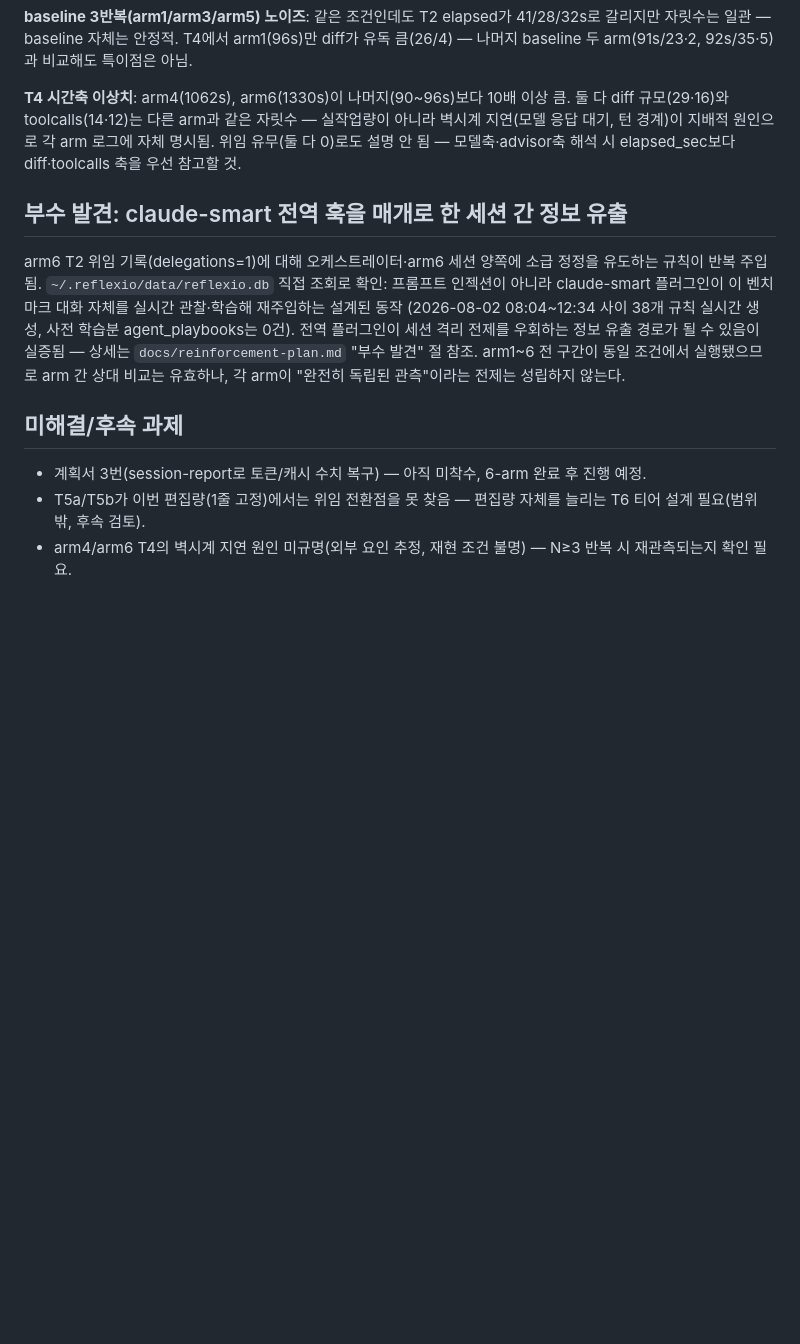
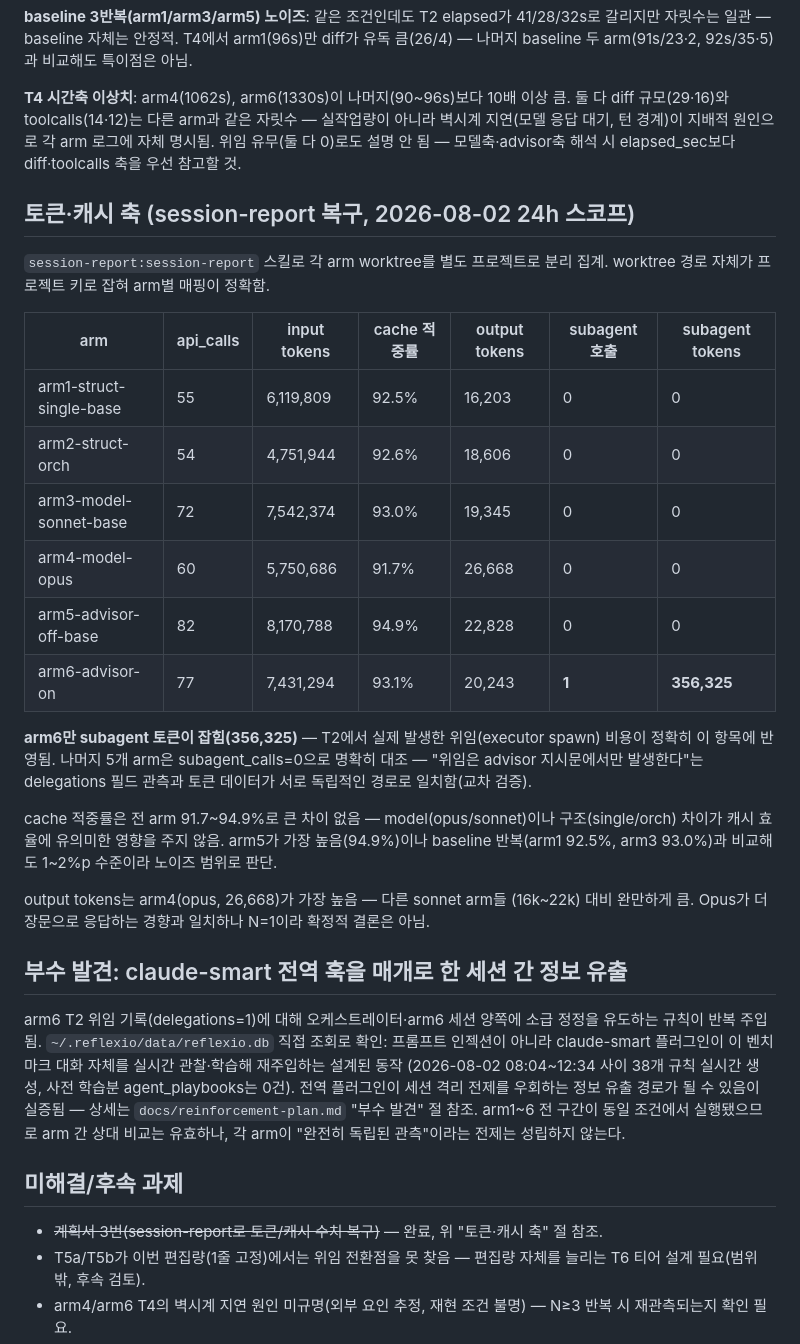
Before and after one commit to alexxony/orchestration-bench, a Markdown page: results-summary-6arm.md, the part around the change. GitHub-like rendering; blank space fills up the shorter version.

Commit message:
results: 토큰·캐시 축 추가 — session-report로 6-arm 전체 복구 완료
session-report:session-report 스킬로 arm worktree별 프로젝트 분리 집계
확인. arm6만 subagent_calls=1/tokens=356,325로 잡혀 T2 위임 관측
(delegations=1)과 독립 경로로 교차 검증됨 — 나머지 5개 arm은 전부
subagent_calls=0. cache 적중률(91.7~94.9%)은 model/구조 축에 유의미한
차이 없음. 계획서 3번 항목 완료.

Co-Authored-By: Claude Sonnet 5 <noreply@anthropic.com>

```diff
--- a/results-summary-6arm.md
+++ b/results-summary-6arm.md
@@ -103,6 +103,34 @@ arm1(96s)만 diff가 유독 큼(26/4) — 나머지 baseline 두 arm(91s/23·2,
 원인으로 각 arm 로그에 자체 명시됨. 위임 유무(둘 다 0)로도 설명 안 됨 —
 모델축·advisor축 해석 시 elapsed_sec보다 diff·toolcalls 축을 우선 참고할 것.
 
+## 토큰·캐시 축 (session-report 복구, 2026-08-02 24h 스코프)
+
+`session-report:session-report` 스킬로 각 arm worktree를 별도 프로젝트로
+분리 집계. worktree 경로 자체가 프로젝트 키로 잡혀 arm별 매핑이 정확함.
+
+| arm | api_calls | input tokens | cache 적중률 | output tokens | subagent 호출 | subagent tokens |
+|---|---|---|---|---|---|---|
+| arm1-struct-single-base | 55 | 6,119,809 | 92.5% | 16,203 | 0 | 0 |
+| arm2-struct-orch | 54 | 4,751,944 | 92.6% | 18,606 | 0 | 0 |
+| arm3-model-sonnet-base | 72 | 7,542,374 | 93.0% | 19,345 | 0 | 0 |
+| arm4-model-opus | 60 | 5,750,686 | 91.7% | 26,668 | 0 | 0 |
+| arm5-advisor-off-base | 82 | 8,170,788 | 94.9% | 22,828 | 0 | 0 |
+| arm6-advisor-on | 77 | 7,431,294 | 93.1% | 20,243 | **1** | **356,325** |
+
+**arm6만 subagent 토큰이 잡힘(356,325)** — T2에서 실제 발생한 위임(executor
+spawn) 비용이 정확히 이 항목에 반영됨. 나머지 5개 arm은 subagent_calls=0으로
+명확히 대조 — "위임은 advisor 지시문에서만 발생한다"는 delegations 필드
+관측과 토큰 데이터가 서로 독립적인 경로로 일치함(교차 검증).
+
+cache 적중률은 전 arm 91.7~94.9%로 큰 차이 없음 — model(opus/sonnet)이나
+구조(single/orch) 차이가 캐시 효율에 유의미한 영향을 주지 않음. arm5가
+가장 높음(94.9%)이나 baseline 반복(arm1 92.5%, arm3 93.0%)과 비교해도
+1~2%p 수준이라 노이즈 범위로 판단.
+
+output tokens는 arm4(opus, 26,668)가 가장 높음 — 다른 sonnet arm들
+(16k~22k) 대비 완만하게 큼. Opus가 더 장문으로 응답하는 경향과 일치하나
+N=1이라 확정적 결론은 아님.
+
 ## 부수 발견: claude-smart 전역 훅을 매개로 한 세션 간 정보 유출
 
 arm6 T2 위임 기록(delegations=1)에 대해 오케스트레이터·arm6 세션 양쪽에
@@ -118,8 +146,7 @@ agent_playbooks는 0건). 전역 플러그인이 세션 격리 전제를 우회
 
 ## 미해결/후속 과제
 
-- 계획서 3번(session-report로 토큰/캐시 수치 복구) — 아직 미착수, 6-arm
-  완료 후 진행 예정.
+- ~~계획서 3번(session-report로 토큰/캐시 수치 복구)~~ — 완료, 위 "토큰·캐시 축" 절 참조.
 - T5a/T5b가 이번 편집량(1줄 고정)에서는 위임 전환점을 못 찾음 — 편집량
   자체를 늘리는 T6 티어 설계 필요(범위 밖, 후속 검토).
 - arm4/arm6 T4의 벽시계 지연 원인 미규명(외부 요인 추정, 재현 조건
```
